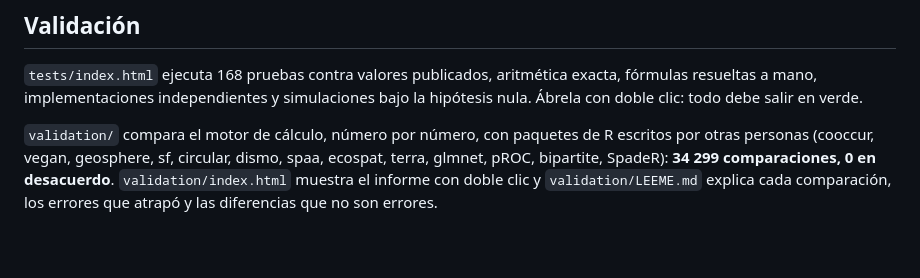
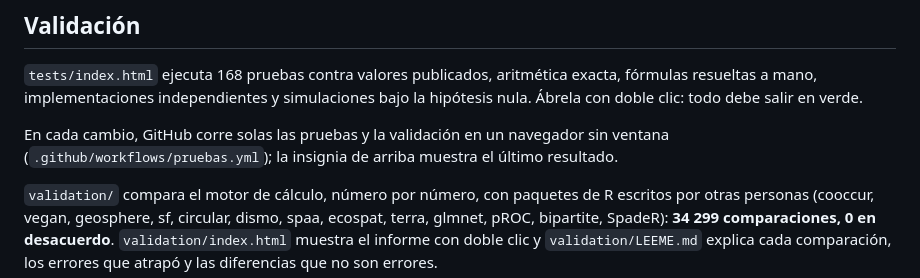
Before and after one commit to luisangelbg/PollinationPro, a Markdown page: LEEME.md, the part around one of its changes. GitHub-like rendering; blank space fills up the shorter version.

```diff
--- a/LEEME.md
+++ b/LEEME.md
@@ -68,6 +68,10 @@ exacta, fórmulas resueltas a mano, implementaciones independientes y
 simulaciones bajo la hipótesis nula. Ábrela con doble clic: todo debe salir en
 verde.
 
+En cada cambio, GitHub corre solas las pruebas y la validación en un navegador
+sin ventana (`.github/workflows/pruebas.yml`); la insignia de arriba muestra el
+último resultado.
+
 `validation/` compara el motor de cálculo, número por número, con paquetes de R
 escritos por otras personas (cooccur, vegan, geosphere, sf, circular, dismo,
 spaa, ecospat, terra, glmnet, pROC, bipartite, SpadeR): **34 299 comparaciones,
```
Also changed, not shown: other parts of LEEME.md (+1 -1 lines), CONTRIBUTING.md (+4 -0 lines), README.md (+4 -1 lines).
